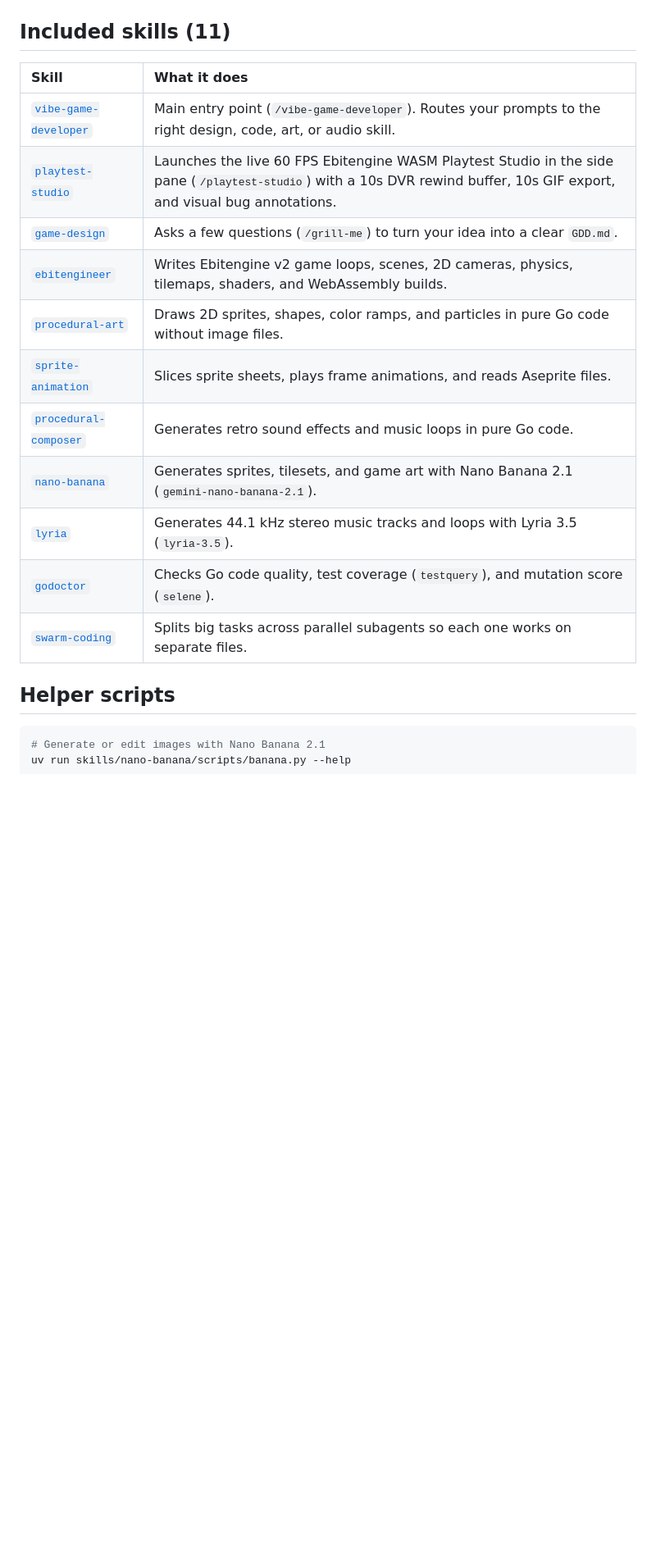
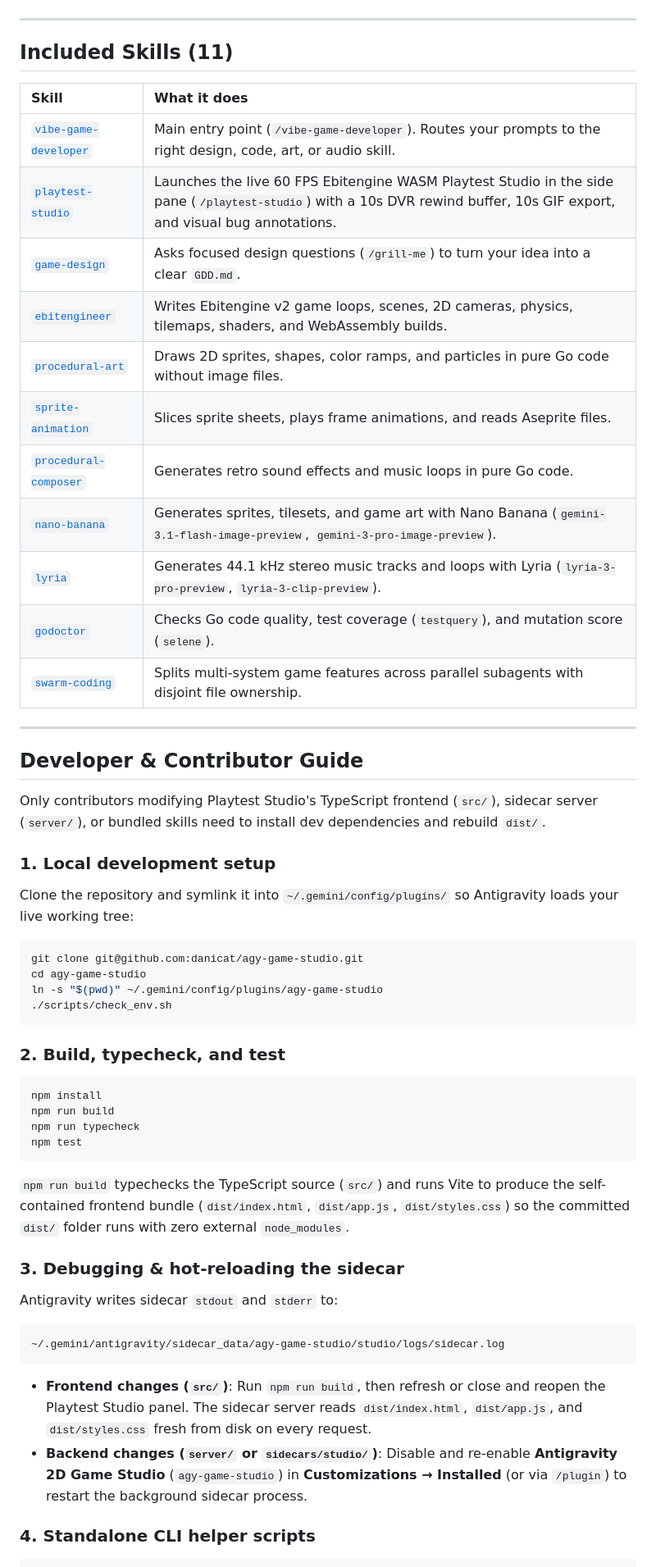
Before and after one commit to danicat/agy-game-studio, a Markdown page: README.md, the part around one of its changes. Shown at 82% size. Rendered like a GitHub page; blank space fills up the shorter version.

Commit message:
docs(readme): add user-level and developer-level installation instructions

````diff
--- a/README.md
+++ b/README.md
@@ -32,23 +99,62 @@ Open **Playtest Studio** in the right-hand side pane via `/playtest-studio` or *
 
 ![10-second animated GIF exported from Playtest Studio](assets/playtest-neon-bastion.gif)
 
-## Included skills (11)
+---
+
+## Included Skills (11)
 
 | Skill | What it does |
 | :--- | :--- |
 | [`vibe-game-developer`](skills/vibe-game-developer/SKILL.md) | Main entry point (`/vibe-game-developer`). Routes your prompts to the right design, code, art, or audio skill. |
 | [`playtest-studio`](skills/playtest-studio/SKILL.md) | Launches the live 60 FPS Ebitengine WASM Playtest Studio in the side pane (`/playtest-studio`) with a 10s DVR rewind buffer, 10s GIF export, and visual bug annotations. |
-| [`game-design`](skills/game-design/SKILL.md) | Asks a few questions (`/grill-me`) to turn your idea into a clear `GDD.md`. |
+| [`game-design`](skills/game-design/SKILL.md) | Asks focused design questions (`/grill-me`) to turn your idea into a clear `GDD.md`. |
 | [`ebitengineer`](skills/ebitengineer/SKILL.md) | Writes Ebitengine v2 game loops, scenes, 2D cameras, physics, tilemaps, shaders, and WebAssembly builds. |
 | [`procedural-art`](skills/procedural-art/SKILL.md) | Draws 2D sprites, shapes, color ramps, and particles in pure Go code without image files. |
 | [`sprite-animation`](skills/sprite-animation/SKILL.md) | Slices sprite sheets, plays frame animations, and reads Aseprite files. |
 | [`procedural-composer`](skills/procedural-composer/SKILL.md) | Generates retro sound effects and music loops in pure Go code. |
-| [`nano-banana`](skills/nano-banana/SKILL.md) | Generates sprites, tilesets, and game art with Nano Banana 2.1 (`gemini-nano-banana-2.1`). |
-| [`lyria`](skills/lyria/SKILL.md) | Generates 44.1 kHz stereo music tracks and loops with Lyria 3.5 (`lyria-3.5`). |
+| [`nano-banana`](skills/nano-banana/SKILL.md) | Generates sprites, tilesets, and game art with Nano Banana (`gemini-3.1-flash-image-preview`, `gemini-3-pro-image-preview`). |
+| [`lyria`](skills/lyria/SKILL.md) | Generates 44.1 kHz stereo music tracks and loops with Lyria (`lyria-3-pro-preview`, `lyria-3-clip-preview`). |
 | [`godoctor`](skills/godoctor/SKILL.md) | Checks Go code quality, test coverage (`testquery`), and mutation score (`selene`). |
-| [`swarm-coding`](skills/swarm-coding/SKILL.md) | Splits big tasks across parallel subagents so each one works on separate files. |
+| [`swarm-coding`](skills/swarm-coding/SKILL.md) | Splits multi-system game features across parallel subagents with disjoint file ownership. |
 
-## Helper scripts
+---
+
+## Developer & Contributor Guide
+
+Only contributors modifying Playtest Studio's TypeScript frontend (`src/`), sidecar server (`server/`), or bundled skills need to install dev dependencies and rebuild `dist/`.
+
+### 1. Local development setup
+
+Clone the repository and symlink it into `~/.gemini/config/plugins/` so Antigravity loads your live working tree:
 
 ```bash
-# Generate or edit images with Nano Banana 2.1
+git clone git@github.com:danicat/agy-game-studio.git
+cd agy-game-studio
+ln -s "$(pwd)" ~/.gemini/config/plugins/agy-game-studio
+./scripts/check_env.sh
+```
+
+### 2. Build, typecheck, and test
+
+```bash
+npm install
+npm run build
+npm run typecheck
+npm test
+```
+
+`npm run build` typechecks the TypeScript source (`src/`) and runs Vite to produce the self-contained frontend bundle (`dist/index.html`, `dist/app.js`, `dist/styles.css`) so the committed `dist/` folder runs with zero external `node_modules`.
+
+### 3. Debugging & hot-reloading the sidecar
+
+Antigravity writes sidecar `stdout` and `stderr` to:
+
+```text
+~/.gemini/antigravity/sidecar_data/agy-game-studio/studio/logs/sidecar.log
+```
+
+- **Frontend changes (`src/`)**: Run `npm run build`, then refresh or close and reopen the Playtest Studio panel. The sidecar server reads `dist/index.html`, `dist/app.js`, and `dist/styles.css` fresh from disk on every request.
+- **Backend changes (`server/` or `sidecars/studio/`)**: Disable and re-enable **Antigravity 2D Game Studio** (`agy-game-studio`) in **Customizations → Installed** (or via `/plugin`) to restart the background sidecar process.
+
+### 4. Standalone CLI helper scripts
+
````
Also changed, not shown: other parts of README.md (+88 -17 lines).
